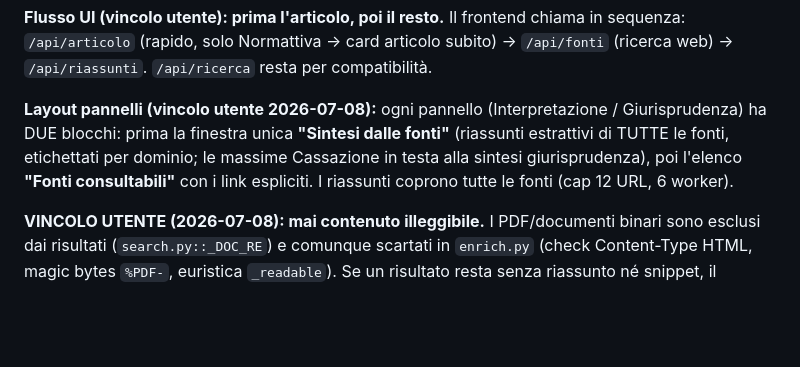
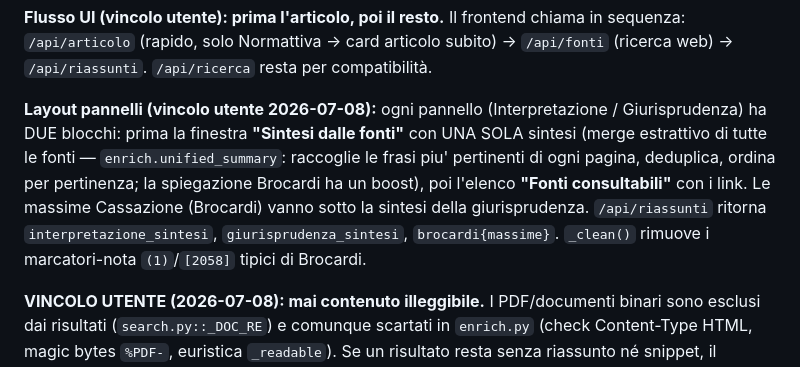
Before and after one commit to ktfnz4ynbs-arco/norma-express, a Markdown page: CLAUDE.md, the part around the change. GitHub-like rendering; blank space fills up the shorter version.

Commit message:
Docs: sintesi unica per pannello
Co-Authored-By: Claude Opus 4.8 <noreply@anthropic.com>

```diff
--- a/CLAUDE.md
+++ b/CLAUDE.md
@@ -71,10 +71,13 @@ sequenza: `/api/articolo` (rapido, solo Normattiva → card articolo subito) →
 `/api/fonti` (ricerca web) → `/api/riassunti`. `/api/ricerca` resta per compatibilità.
 
 **Layout pannelli (vincolo utente 2026-07-08):** ogni pannello (Interpretazione /
-Giurisprudenza) ha DUE blocchi: prima la finestra unica **"Sintesi dalle fonti"**
-(riassunti estrattivi di TUTTE le fonti, etichettati per dominio; le massime Cassazione
-in testa alla sintesi giurisprudenza), poi l'elenco **"Fonti consultabili"** con i link
-espliciti. I riassunti coprono tutte le fonti (cap 12 URL, 6 worker).
+Giurisprudenza) ha DUE blocchi: prima la finestra **"Sintesi dalle fonti"** con UNA SOLA
+sintesi (merge estrattivo di tutte le fonti — `enrich.unified_summary`: raccoglie le frasi
+piu' pertinenti di ogni pagina, deduplica, ordina per pertinenza; la spiegazione Brocardi
+ha un boost), poi l'elenco **"Fonti consultabili"** con i link. Le massime Cassazione
+(Brocardi) vanno sotto la sintesi della giurisprudenza. `/api/riassunti` ritorna
+`interpretazione_sintesi`, `giurisprudenza_sintesi`, `brocardi{massime}`.
+`_clean()` rimuove i marcatori-nota `(1)`/`[2058]` tipici di Brocardi.
 
 **VINCOLO UTENTE (2026-07-08): mai contenuto illeggibile.** I PDF/documenti binari sono
 esclusi dai risultati (`search.py::_DOC_RE`) e comunque scartati in `enrich.py`
```
